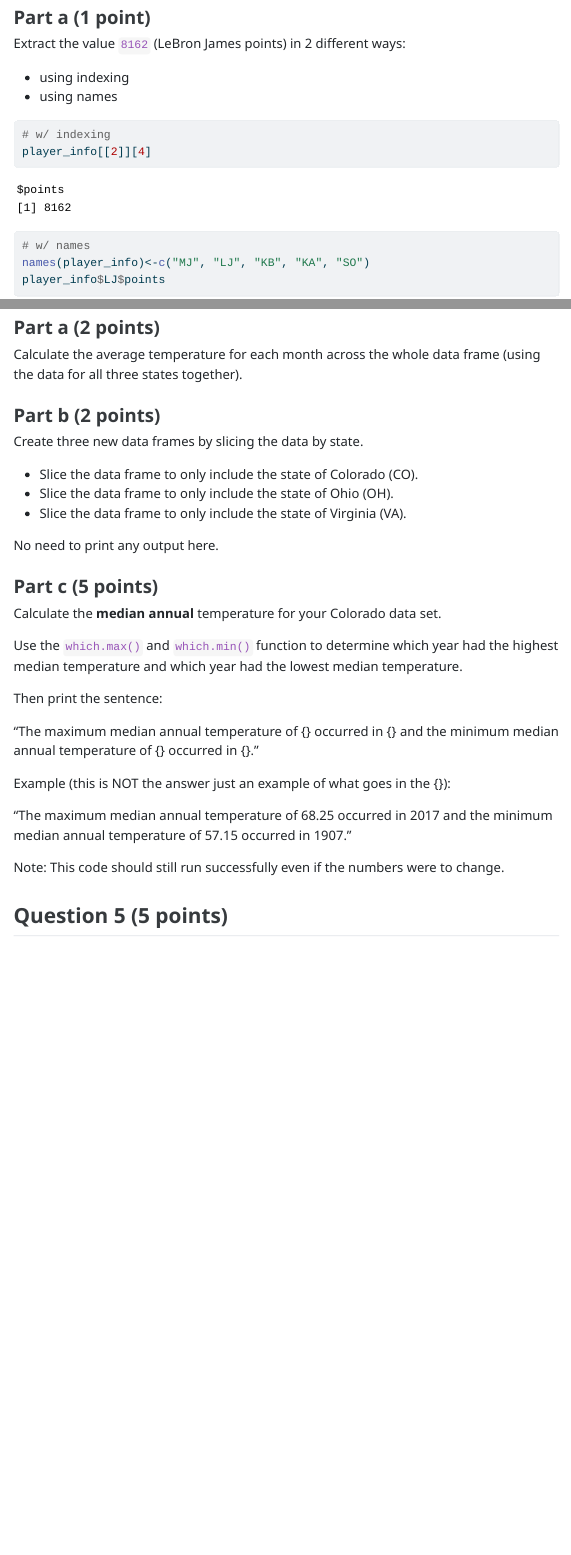
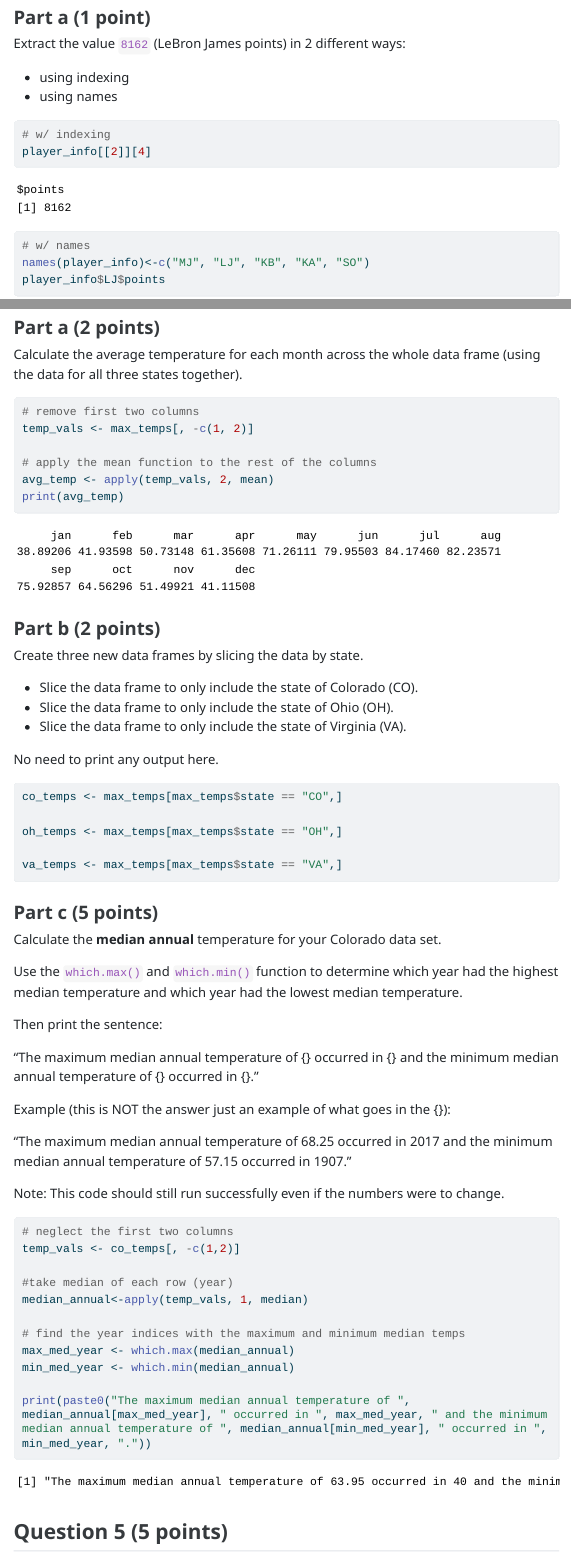
Before and after one commit to justineliu427/Liu_Justine_201_A06, a Quarto document (Liu_Justine_A06.qmd): the page in a window 1100 px wide, from 2480 px down, and a second part further down, joined at a grey line. The pictures show the output file Liu_Justine_A06.html that the author committed with the source, opened offline; menus at the side of the page are left out; long lines of code are wrapped.

Commit message:
This is my fourth commit.

````diff
--- a/Liu_Justine_A06.qmd
+++ b/Liu_Justine_A06.qmd
@@ -223,7 +223,12 @@ max_temps <- read_tsv("state_max_temps.tsv") |>
 Calculate the average temperature for each month across the whole data frame (using the data for all three states together).
 
 ```{r}
+# remove first two columns
+temp_vals <- max_temps[, -c(1, 2)]
 
+# apply the mean function to the rest of the columns
+avg_temp <- apply(temp_vals, 2, mean)
+print(avg_temp)
 ```
 
 
@@ -238,7 +243,11 @@ Create three new data frames by slicing the data by state.
 No need to print any output here.
 
 ```{r}
+co_temps <- max_temps[max_temps$state == "CO",]
 
+oh_temps <- max_temps[max_temps$state == "OH",]
+
+va_temps <- max_temps[max_temps$state == "VA",]
 ```
 
 
@@ -259,7 +268,17 @@ Example (this is NOT the answer just an example of what goes in the {}):
 Note: This code should still run successfully even if the numbers were to change.
 
 ```{r}
+# neglect the first two columns
+temp_vals <- co_temps[, -c(1,2)]
 
+#take median of each row (year)
+median_annual<-apply(temp_vals, 1, median)
+
+# find the year indices with the maximum and minimum median temps
+max_med_year <- which.max(median_annual)
+min_med_year <- which.min(median_annual)
+
+print(paste0("The maximum median annual temperature of ", median_annual[max_med_year], " occurred in ", max_med_year, " and the minimum median annual temperature of ", median_annual[min_med_year], " occurred in ", min_med_year, "."))
 ```
 
 
````
Also changed, not shown: Liu_Justine_A06.html.
